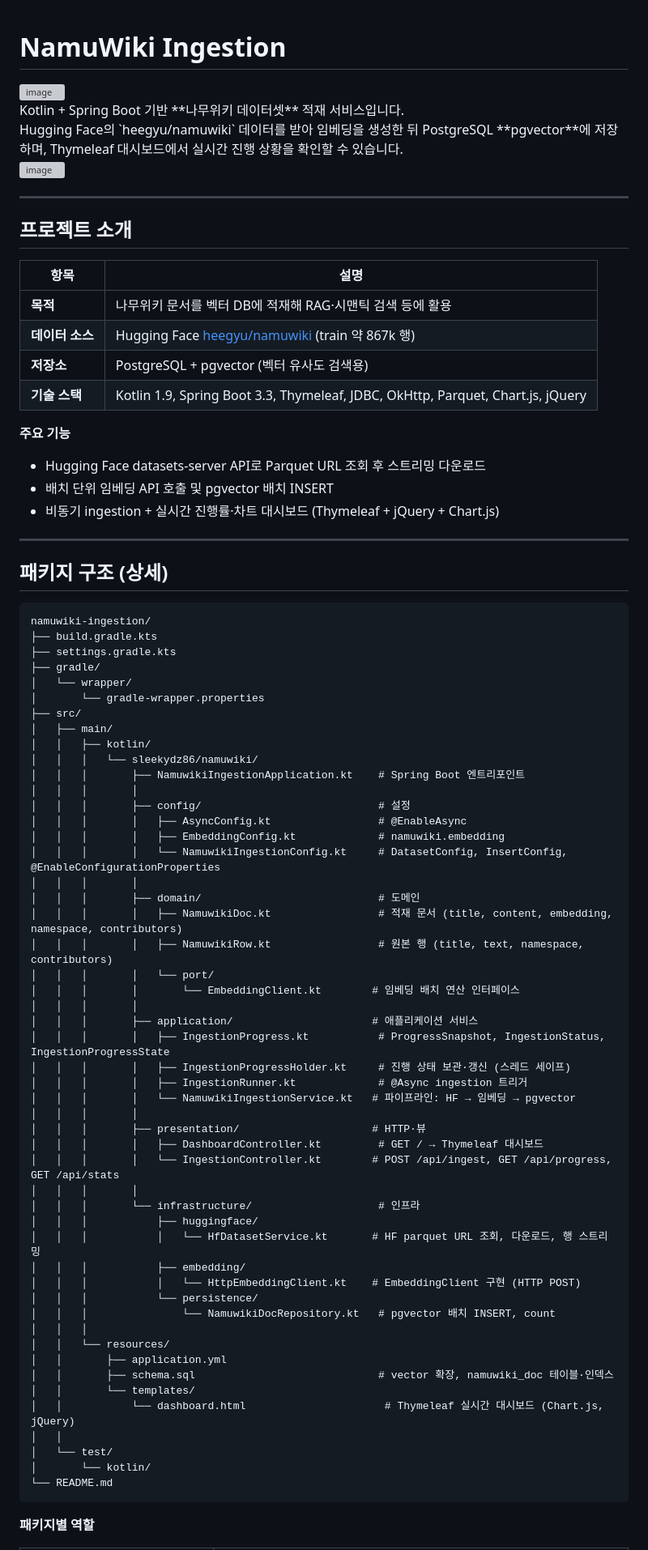
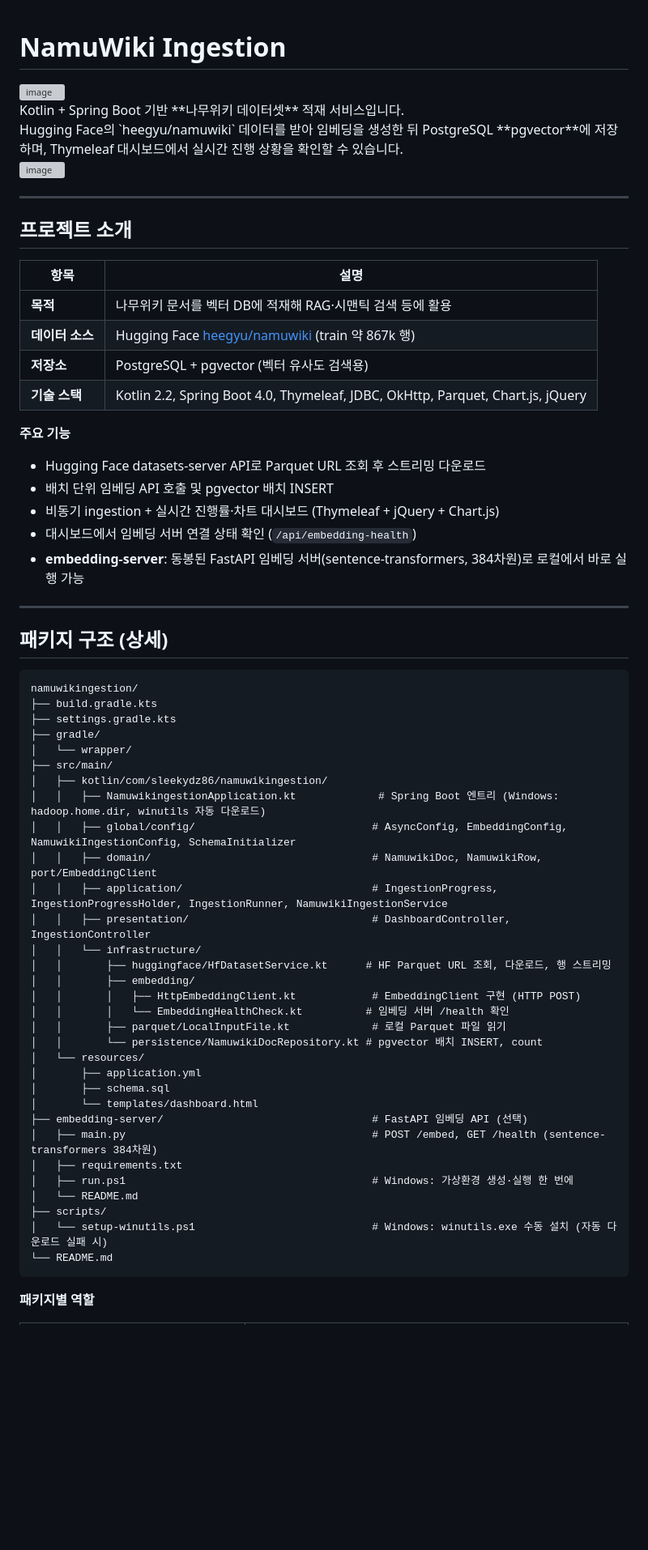
Before and after one commit to skyleedevzero86/namuwikingestion, a Markdown page: README.md, the part around one of its changes. Shown at 81% size. Drawn GitHub-style; blank space fills up the shorter version; grey boxes are pictures that could not be loaded.

Commit message:
fix: readme.md 업데이트

````diff
--- a/README.md
+++ b/README.md
@@ -1,4 +1,3 @@
-
 # NamuWiki Ingestion
 
 <img width="939" height="532" alt="image" src="https://github.com/user-attachments/assets/b0d5ae49-ed96-4be2-8799-d66d82ceaf3f" />
@@ -13,73 +12,56 @@ Hugging Face의 `heegyu/namuwiki` 데이터를 받아 임베딩을 생성한 뒤
 
 ## 프로젝트 소개
 
-| 항목 | 설명 |
-|------|------|
-| **목적** | 나무위키 문서를 벡터 DB에 적재해 RAG·시맨틱 검색 등에 활용 |
+| 항목            | 설명                                                                                               |
+| --------------- | -------------------------------------------------------------------------------------------------- |
+| **목적**        | 나무위키 문서를 벡터 DB에 적재해 RAG·시맨틱 검색 등에 활용                                         |
 | **데이터 소스** | Hugging Face [heegyu/namuwiki](https://huggingface.co/datasets/heegyu/namuwiki) (train 약 867k 행) |
-| **저장소** | PostgreSQL + pgvector (벡터 유사도 검색용) |
-| **기술 스택** | Kotlin 1.9, Spring Boot 3.3, Thymeleaf, JDBC, OkHttp, Parquet, Chart.js, jQuery |
+| **저장소**      | PostgreSQL + pgvector (벡터 유사도 검색용)                                                         |
+| **기술 스택**   | Kotlin 2.2, Spring Boot 4.0, Thymeleaf, JDBC, OkHttp, Parquet, Chart.js, jQuery                    |
 
 **주요 기능**
 
 - Hugging Face datasets-server API로 Parquet URL 조회 후 스트리밍 다운로드
 - 배치 단위 임베딩 API 호출 및 pgvector 배치 INSERT
 - 비동기 ingestion + 실시간 진행률·차트 대시보드 (Thymeleaf + jQuery + Chart.js)
+- 대시보드에서 임베딩 서버 연결 상태 확인 (`/api/embedding-health`)
+- **embedding-server**: 동봉된 FastAPI 임베딩 서버(sentence-transformers, 384차원)로 로컬에서 바로 실행 가능
 
 ---
 
 ## 패키지 구조 (상세)
 
 ```
-namuwiki-ingestion/
+namuwikingestion/
 ├── build.gradle.kts
 ├── settings.gradle.kts
 ├── gradle/
 │   └── wrapper/
-│       └── gradle-wrapper.properties
-├── src/
-│   ├── main/
-│   │   ├── kotlin/
-│   │   │   └── sleekydz86/namuwiki/
-│   │   │       ├── NamuwikiIngestionApplication.kt    # Spring Boot 엔트리포인트
-│   │   │       │
-│   │   │       ├── config/                            # 설정
-│   │   │       │   ├── AsyncConfig.kt                 # @EnableAsync
-│   │   │       │   ├── EmbeddingConfig.kt             # namuwiki.embedding
-│   │   │       │   └── NamuwikiIngestionConfig.kt     # DatasetConfig, InsertConfig, @EnableConfigurationProperties
-│   │   │       │
-│   │   │       ├── domain/                            # 도메인
-│   │   │       │   ├── NamuwikiDoc.kt                 # 적재 문서 (title, content, embedding, namespace, contributors)
-│   │   │       │   ├── NamuwikiRow.kt                 # 원본 행 (title, text, namespace, contributors)
-│   │   │       │   └── port/
-│   │   │       │       └── EmbeddingClient.kt        # 임베딩 배치 연산 인터페이스
-│   │   │       │
-│   │   │       ├── application/                      # 애플리케이션 서비스
-│   │   │       │   ├── IngestionProgress.kt           # ProgressSnapshot, IngestionStatus, IngestionProgressState
-│   │   │       │   ├── IngestionProgressHolder.kt     # 진행 상태 보관·갱신 (스레드 세이프)
-│   │   │       │   ├── IngestionRunner.kt             # @Async ingestion 트리거
-│   │   │       │   └── NamuwikiIngestionService.kt   # 파이프라인: HF → 임베딩 → pgvector
-│   │   │       │
-│   │   │       ├── presentation/                     # HTTP·뷰
-│   │   │       │   ├── DashboardController.kt         # GET / → Thymeleaf 대시보드
-│   │   │       │   └── IngestionController.kt        # POST /api/ingest, GET /api/progress, GET /api/stats
-│   │   │       │
-│   │   │       └── infrastructure/                    # 인프라
-│   │   │           ├── huggingface/
-│   │   │           │   └── HfDatasetService.kt       # HF parquet URL 조회, 다운로드, 행 스트리밍
-│   │   │           ├── embedding/
-│   │   │           │   └── HttpEmbeddingClient.kt    # EmbeddingClient 구현 (HTTP POST)
-│   │   │           └── persistence/
-│   │   │               └── NamuwikiDocRepository.kt   # pgvector 배치 INSERT, count
-│   │   │
-│   │   └── resources/
-│   │       ├── application.yml
-│   │       ├── schema.sql                             # vector 확장, namuwiki_doc 테이블·인덱스
-│   │       └── templates/
-│   │           └── dashboard.html                      # Thymeleaf 실시간 대시보드 (Chart.js, jQuery)
-│   │
-│   └── test/
-│       └── kotlin/
+├── src/main/
+│   ├── kotlin/com/sleekydz86/namuwikingestion/
+│   │   ├── NamuwikingestionApplication.kt             # Spring Boot 엔트리 (Windows: hadoop.home.dir, winutils 자동 다운로드)
+│   │   ├── global/config/                            # AsyncConfig, EmbeddingConfig, NamuwikiIngestionConfig, SchemaInitializer
+│   │   ├── domain/                                   # NamuwikiDoc, NamuwikiRow, port/EmbeddingClient
+│   │   ├── application/                              # IngestionProgress, IngestionProgressHolder, IngestionRunner, NamuwikiIngestionService
+│   │   ├── presentation/                             # DashboardController, IngestionController
+│   │   └── infrastructure/
+│   │       ├── huggingface/HfDatasetService.kt      # HF Parquet URL 조회, 다운로드, 행 스트리밍
+│   │       ├── embedding/
+│   │       │   ├── HttpEmbeddingClient.kt            # EmbeddingClient 구현 (HTTP POST)
+│   │       │   └── EmbeddingHealthCheck.kt          # 임베딩 서버 /health 확인
+│   │       ├── parquet/LocalInputFile.kt             # 로컬 Parquet 파일 읽기
+│   │       └── persistence/NamuwikiDocRepository.kt # pgvector 배치 INSERT, count
+│   └── resources/
+│       ├── application.yml
+│       ├── schema.sql
+│       └── templates/dashboard.html
+├── embedding-server/                                 # FastAPI 임베딩 API (선택)
+│   ├── main.py                                       # POST /embed, GET /health (sentence-transformers 384차원)
+│   ├── requirements.txt
+│   ├── run.ps1                                       # Windows: 가상환경 생성·실행 한 번에
+│   └── README.md
+├── scripts/
+│   └── setup-winutils.ps1                            # Windows: winutils.exe 수동 설치 (자동 다운로드 실패 시)
 └── README.md
 ```
 
````
Also changed, not shown: other parts of README.md (+38 -49 lines).
